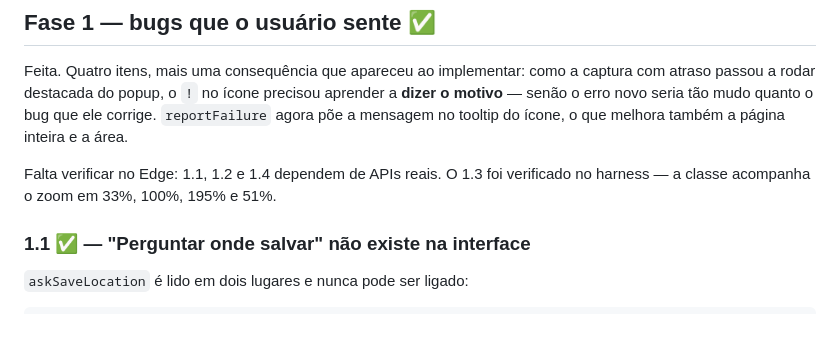
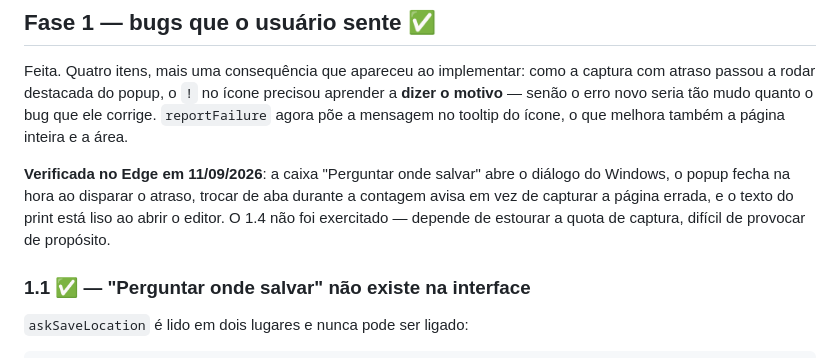
Before and after one commit to Peiterc/snaplocal, a Markdown page: docs/roadmap-1.0.1.md, the part around the change. Drawn GitHub-style; blank space fills up the shorter version.

Commit message:
Fase 1 verificada no Edge
Os quatro itens exercitados numa instalacao real: 1.1, 1.2a, 1.2b e 1.3. O 1.4
nao foi provocado - depende de estourar a quota de captureVisibleTab.

Co-Authored-By: Claude Opus 5 <noreply@anthropic.com>

```diff
--- a/docs/roadmap-1.0.1.md
+++ b/docs/roadmap-1.0.1.md
@@ -43,8 +43,11 @@ aprender a **dizer o motivo** — senão o erro novo seria tão mudo quanto o bu
 que ele corrige. `reportFailure` agora põe a mensagem no tooltip do ícone, o
 que melhora também a página inteira e a área.
 
-Falta verificar no Edge: 1.1, 1.2 e 1.4 dependem de APIs reais. O 1.3 foi
-verificado no harness — a classe acompanha o zoom em 33%, 100%, 195% e 51%.
+**Verificada no Edge em 11/09/2026**: a caixa "Perguntar onde salvar" abre o
+diálogo do Windows, o popup fecha na hora ao disparar o atraso, trocar de aba
+durante a contagem avisa em vez de capturar a página errada, e o texto do print
+está liso ao abrir o editor. O 1.4 não foi exercitado — depende de estourar a
+quota de captura, difícil de provocar de propósito.
 
 ### 1.1 ✅ — "Perguntar onde salvar" não existe na interface
 
```
